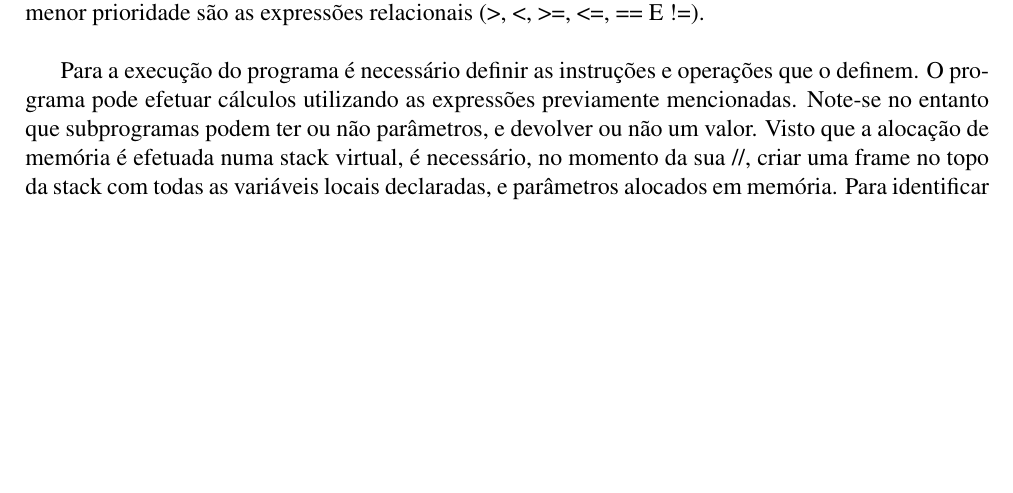
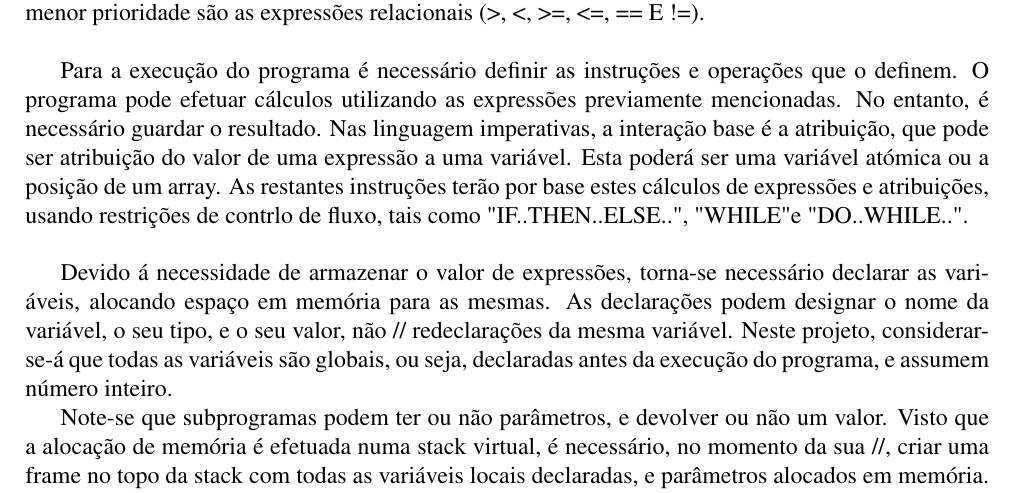
Before and after one commit to b-p3r/PL1516, a LaTeX document (2TP/report/rel.tex, which reads 2TP/report/chapters/cap1-analise-problema.tex): part of page 8 of 20, cut so that both start at the same text, the shorter picture padded with empty space. Compiled offline with pdfLaTeX; a LaTeX package or settings file that is missing is left out.

Commit message:
Alteração a ficheiro tex  relativo a analise do problema

```diff
--- a/2TP/report/chapters/cap1-analise-problema.tex
+++ b/2TP/report/chapters/cap1-analise-problema.tex
@@ -120,7 +120,20 @@ E !=).\\
 
 Para a execução do programa é necessário definir as instruções e operações que
 o definem. O programa pode efetuar cálculos utilizando as expressões previamente
-mencionadas. Note-se no entanto que subprogramas podem ter ou não parâmetros,
+mencionadas. No entanto, é necessário guardar o resultado. Nas linguagem imperativas,
+a interação base é a atribuição, que pode ser atribuição do valor de uma expressão
+a uma variável. Esta poderá ser uma variável atómica ou a posição de um array.
+As restantes instruções terão por base estes cálculos de expressões e atribuições,
+usando restrições de contrlo de fluxo, tais como "IF..THEN..ELSE..", "WHILE"
+e "DO..WHILE..".\\
+
+Devido á necessidade de armazenar o valor de expressões, torna-se necessário
+declarar as variáveis, alocando espaço em memória para as mesmas. As declarações
+podem designar o nome da variável, o seu tipo, e o seu valor, não // redeclarações
+da mesma variável. Neste projeto, considerar-se-á que todas as variáveis são globais,
+ou seja, declaradas antes da execução do programa, e assumem número inteiro.
+
+Note-se que subprogramas podem ter ou não parâmetros,
 e devolver ou não um valor. Visto que a alocação de memória é efetuada numa
 stack virtual, é necessário, no momento da sua //, criar uma frame no topo da
 stack com todas as variáveis locais declaradas, e parâmetros alocados em
```
